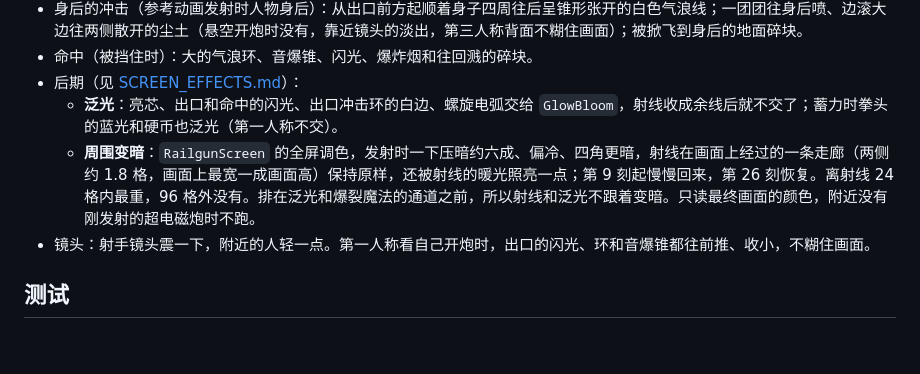
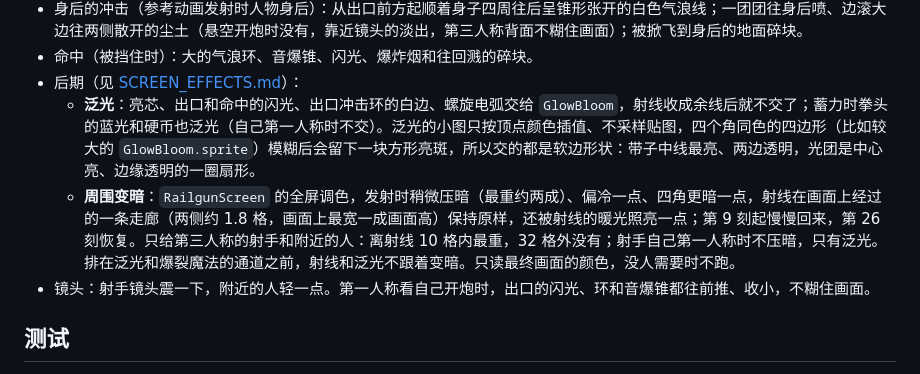
Before and after one commit to wushuowei1145/Logos-Spellwrought-Expanse, a Markdown page: docs/RAILGUN.md, the part around one of its changes. Rendered like a GitHub page; blank space fills up the shorter version.

```diff
--- a/docs/RAILGUN.md
+++ b/docs/RAILGUN.md
@@ -43,8 +43,8 @@
 - 身后的冲击（参考动画发射时人物身后）：从出口前方起顺着身子四周往后呈锥形张开的白色气浪线；一团团往身后喷、边滚大边往两侧散开的尘土（悬空开炮时没有，靠近镜头的淡出，第三人称背面不糊住画面）；被掀飞到身后的地面碎块。
 - 命中（被挡住时）：大的气浪环、音爆锥、闪光、爆炸烟和往回溅的碎块。
 - 后期（见 [SCREEN_EFFECTS.md](SCREEN_EFFECTS.md)）：
-  - **泛光**：亮芯、出口和命中的闪光、出口冲击环的白边、螺旋电弧交给 `GlowBloom`，射线收成余线后就不交了；蓄力时拳头的蓝光和硬币也泛光（第一人称不交）。
-  - **周围变暗**：`RailgunScreen` 的全屏调色，发射时一下压暗约六成、偏冷、四角更暗，射线在画面上经过的一条走廊（两侧约 1.8 格，画面上最宽一成画面高）保持原样，还被射线的暖光照亮一点；第 9 刻起慢慢回来，第 26 刻恢复。离射线 24 格内最重，96 格外没有。排在泛光和爆裂魔法的通道之前，所以射线和泛光不跟着变暗。只读最终画面的颜色，附近没有刚发射的超电磁炮时不跑。
+  - **泛光**：亮芯、出口和命中的闪光、出口冲击环的白边、螺旋电弧交给 `GlowBloom`，射线收成余线后就不交了；蓄力时拳头的蓝光和硬币也泛光（自己第一人称时不交）。泛光的小图只按顶点颜色插值、不采样贴图，四个角同色的四边形（比如较大的 `GlowBloom.sprite`）模糊后会留下一块方形亮斑，所以交的都是软边形状：带子中线最亮、两边透明，光团是中心亮、边缘透明的一圈扇形。
+  - **周围变暗**：`RailgunScreen` 的全屏调色，发射时稍微压暗（最重约两成）、偏冷一点、四角更暗一点，射线在画面上经过的一条走廊（两侧约 1.8 格，画面上最宽一成画面高）保持原样，还被射线的暖光照亮一点；第 9 刻起慢慢回来，第 26 刻恢复。只给第三人称的射手和附近的人：离射线 10 格内最重，32 格外没有；射手自己第一人称时不压暗，只有泛光。排在泛光和爆裂魔法的通道之前，射线和泛光不跟着变暗。只读最终画面的颜色，没人需要时不跑。
 - 镜头：射手镜头震一下，附近的人轻一点。第一人称看自己开炮时，出口的闪光、环和音爆锥都往前推、收小，不糊住画面。
 
 ## 测试
```
Also changed, not shown: other parts of docs/RAILGUN.md (+3 -3 lines), docs/screenshots/railgun/first-person-graded.png, docs/screenshots/railgun/front-charge-bloom.png (added), docs/screenshots/railgun/side-fire-graded.png, 7 other files.
